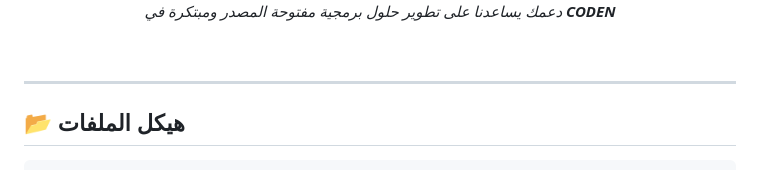
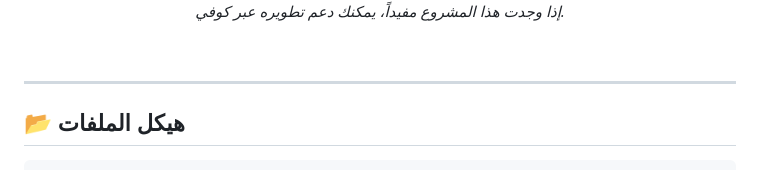
Before and after one commit to yossefelnggar/JobsLink, a Markdown page: README.md, the part around one of its changes. GitHub-like rendering.

Commit message:
Update Ko-fi support button and description in README

```diff
--- a/README.md
+++ b/README.md
@@ -9,7 +9,8 @@
   </a>
-  <p><i>دعمك يساعدنا على تطوير حلول برمجية مفتوحة المصدر ومبتكرة في <b>CODEN</b></i></p>
+  <p><i>إذا وجدت هذا المشروع مفيداً، يمكنك دعم تطويره عبر كوفي.</i></p>
   <br>
 </div>
+
 
 ---
 
```
Also changed, not shown: other parts of README.md (+1 -1 lines).
